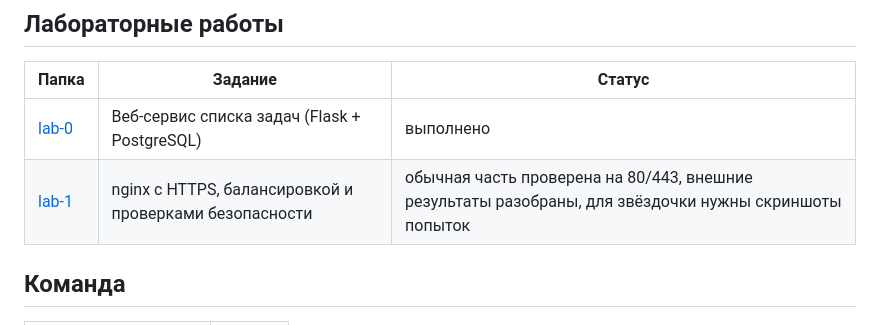
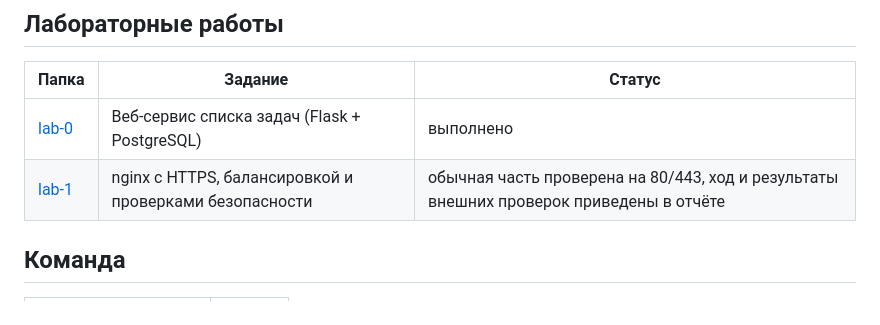
Before and after one commit to geniusEmil/cloud-technologies, a Markdown page: README.md, the part around the change. GitHub-like rendering.

```diff
--- a/README.md
+++ b/README.md
@@ -7,7 +7,7 @@
 | Папка | Задание | Статус |
 |---|---|---|
 | [lab-0](lab-0/) | Веб-сервис списка задач (Flask + PostgreSQL) | выполнено |
-| [lab-1](lab-1/) | nginx с HTTPS, балансировкой и проверками безопасности | обычная часть проверена на 80/443, внешние результаты разобраны, для звёздочки нужны скриншоты попыток |
+| [lab-1](lab-1/) | nginx с HTTPS, балансировкой и проверками безопасности | обычная часть проверена на 80/443, ход и результаты внешних проверок приведены в отчёте |
 
 ## Команда
 
```
Also changed, not shown: lab-1/REPORT.md (+108 -13 lines), lab-1/docs/screenshots/11-britishdesign-options.png (added), 1 other file.
